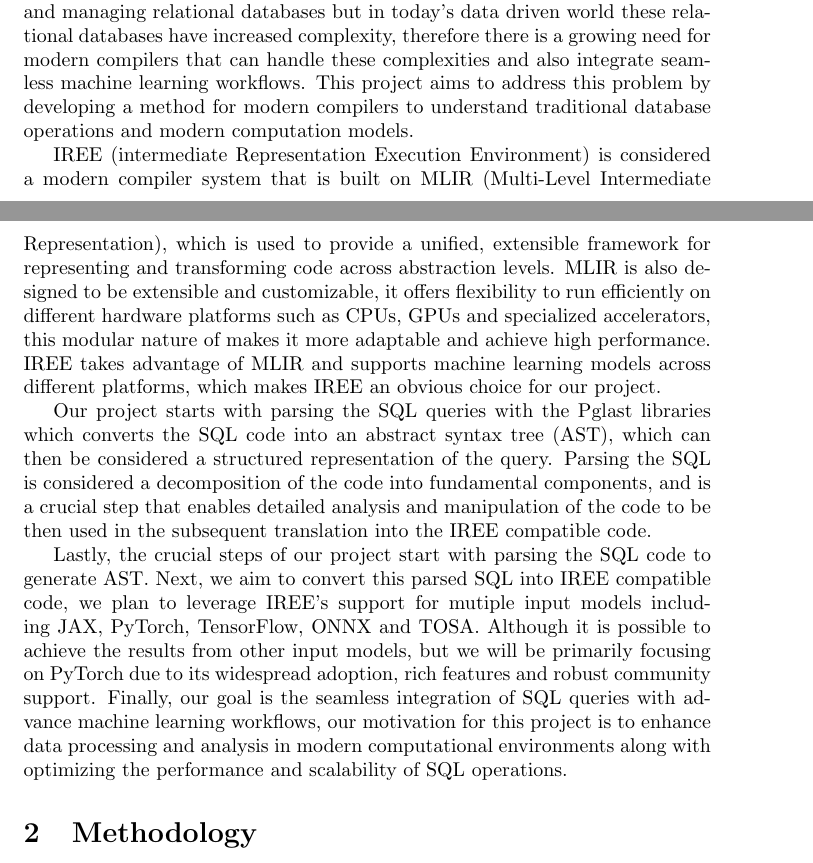
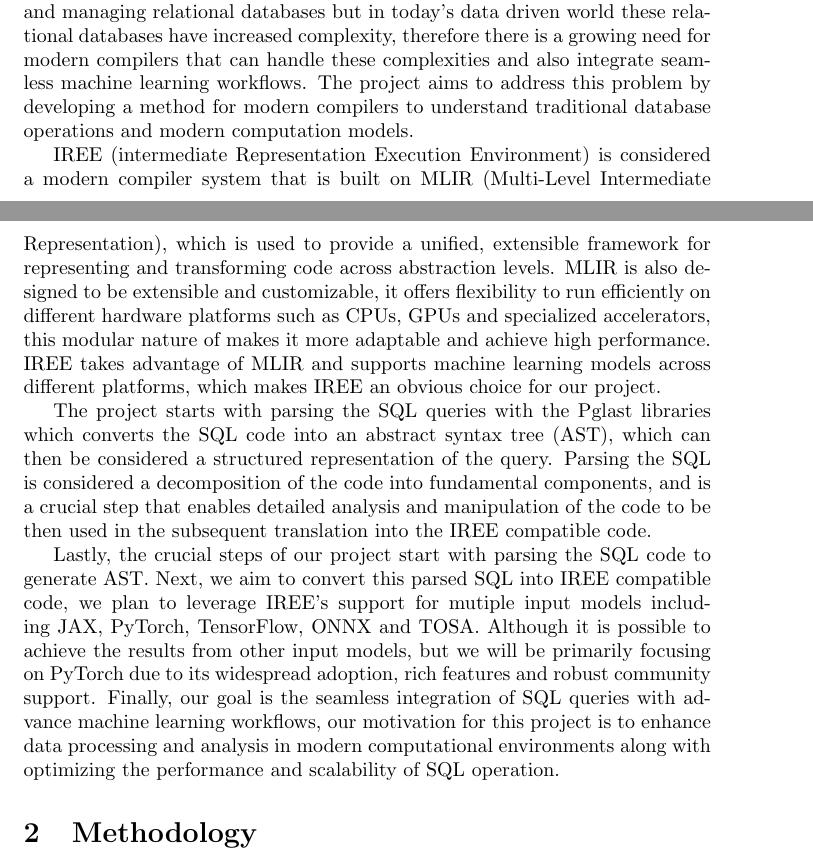
Before and after one commit to SebastianDevOVGU/Teaching-Compilers-SQL-Python, a LaTeX document (paper/Teaching Compiler SQL.tex): two parts of pages 1 and 2 of 2, joined at a grey line, cut so that both start at the same text. Compiled offline with pdfLaTeX.

Commit message:
Update Teaching Compiler SQL.tex

```diff
--- a/paper/Teaching Compiler SQL.tex
+++ b/paper/Teaching Compiler SQL.tex
@@ -13,13 +13,13 @@
 The abstract will be written at the end when we have written the literature of the paper
 
 \section{Introduction}
-In the modern age, despite the advancements in all aspects of technology, query compilers still face lots of issues. Generally query compilers are very complex and normally there is little to no room for optimizations and flexibility as they are not made to be extensible, with only performance and speed kept in mind. SQL has passed the test of time and still remain a foundational tool for creating and managing relational databases but in today's data driven world these relational databases have increased complexity, therefore there is a growing need for modern compilers that can handle these complexities and also integrate seamless machine learning workflows. This project aims to address this problem by developing a method for modern compilers to understand traditional database operations and modern computation models.
+In the modern age, despite the advancements in all aspects of technology, query compilers still face lots of issues. Generally query compilers are very complex and normally there is little to no room for optimizations and flexibility as they are not made to be extensible, with only performance and speed kept in mind. SQL has passed the test of time and still remain a foundational tool for creating and managing relational databases but in today's data driven world these relational databases have increased complexity, therefore there is a growing need for modern compilers that can handle these complexities and also integrate seamless machine learning workflows. The project aims to address this problem by developing a method for modern compilers to understand traditional database operations and modern computation models.
 
 IREE (intermediate Representation Execution Environment) is considered a modern compiler system that is built on MLIR (Multi-Level Intermediate Representation), which is used to provide a unified, extensible framework for representing and transforming code across abstraction levels. MLIR is also designed to be extensible and customizable, it offers flexibility to run efficiently on different hardware platforms such as CPUs, GPUs and specialized accelerators, this modular nature of makes it more adaptable and achieve high performance. IREE takes advantage of MLIR and supports machine learning models across different platforms, which makes IREE an obvious choice for our project.
 
-Our project starts with parsing the SQL queries with the Pglast libraries which converts the SQL code into an abstract syntax tree (AST), which can then be considered a structured representation of the query. Parsing the SQL is considered a decomposition of the code into fundamental components, and is a crucial step that enables detailed analysis and manipulation of the code to be then used in the subsequent translation into the IREE compatible code.
+The project starts with parsing the SQL queries with the Pglast libraries which converts the SQL code into an abstract syntax tree (AST), which can then be considered a structured representation of the query. Parsing the SQL is considered a decomposition of the code into fundamental components, and is a crucial step that enables detailed analysis and manipulation of the code to be then used in the subsequent translation into the IREE compatible code.
 
-Lastly, the crucial steps of our project start with parsing the SQL code to generate AST. Next, we aim to convert this parsed SQL into IREE compatible code, we plan to leverage IREE's support for mutiple input models including JAX, PyTorch, TensorFlow, ONNX and TOSA. Although it is possible to achieve the results from other input models, but we will be primarily focusing on PyTorch due to its widespread adoption, rich features and robust community support. Finally, our goal is the seamless integration of SQL queries with advance machine learning workflows, our motivation for this project is to enhance data processing and analysis in modern computational environments along with optimizing the performance and scalability of SQL operations.
+Lastly, the crucial steps of our project start with parsing the SQL code to generate AST. Next, we aim to convert this parsed SQL into IREE compatible code, we plan to leverage IREE's support for mutiple input models including JAX, PyTorch, TensorFlow, ONNX and TOSA. Although it is possible to achieve the results from other input models, but we will be primarily focusing on PyTorch due to its widespread adoption, rich features and robust community support. Finally, our goal is the seamless integration of SQL queries with advance machine learning workflows, our motivation for this project is to enhance data processing and analysis in modern computational environments along with optimizing the performance and scalability of SQL operation.
 \section{Methodology}
 \section{Literature}
 \section{Discussion}
```
